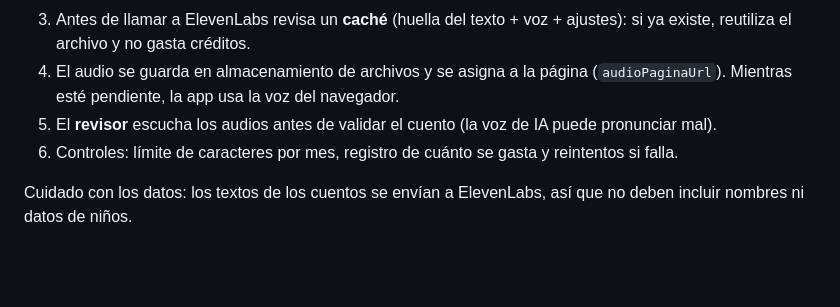
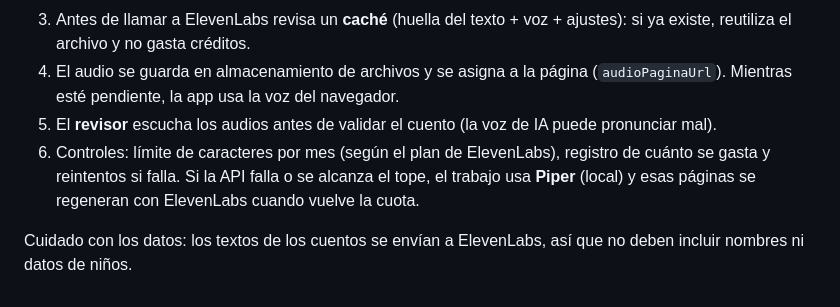
Before and after one commit to Bazzty/Project-Liceo-Piedra-azul, a Markdown page: docs/audios-interfaz.md, the part around the change. Drawn GitHub-style; blank space fills up the shorter version.

```diff
--- a/docs/audios-interfaz.md
+++ b/docs/audios-interfaz.md
@@ -71,6 +71,6 @@ El script sirve para el equipo de desarrollo. Para que la **docente** agregue un
 3. Antes de llamar a ElevenLabs revisa un **caché** (huella del texto + voz + ajustes): si ya existe, reutiliza el archivo y no gasta créditos.
 4. El audio se guarda en almacenamiento de archivos y se asigna a la página (`audioPaginaUrl`). Mientras esté pendiente, la app usa la voz del navegador.
 5. El **revisor** escucha los audios antes de validar el cuento (la voz de IA puede pronunciar mal).
-6. Controles: límite de caracteres por mes, registro de cuánto se gasta y reintentos si falla.
+6. Controles: límite de caracteres por mes (según el plan de ElevenLabs), registro de cuánto se gasta y reintentos si falla. Si la API falla o se alcanza el tope, el trabajo usa **Piper** (local) y esas páginas se regeneran con ElevenLabs cuando vuelve la cuota.
 
 Cuidado con los datos: los textos de los cuentos se envían a ElevenLabs, así que no deben incluir nombres ni datos de niños.
```
Also changed, not shown: README.md (+4 -3 lines), docs/modelo-datos.md (+1 -1 lines).
